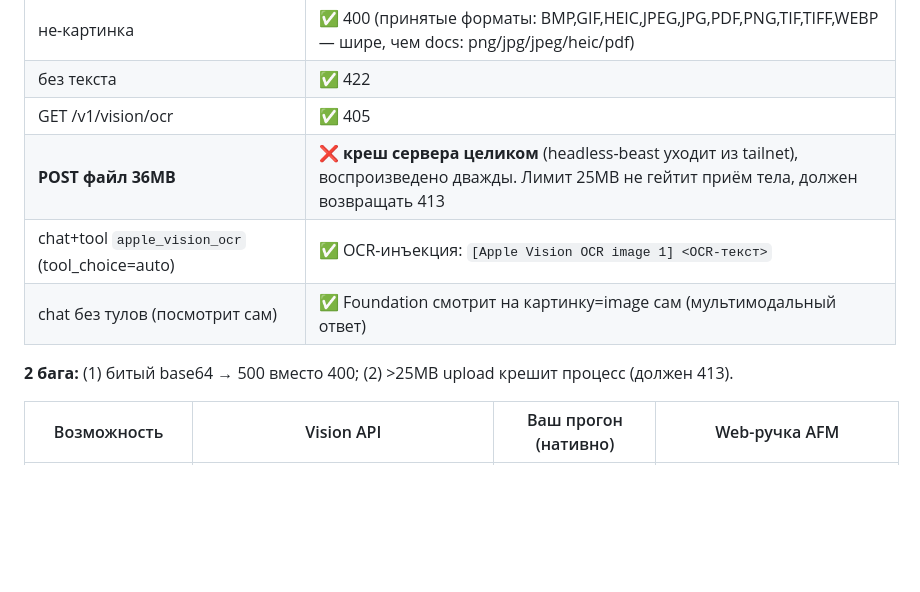
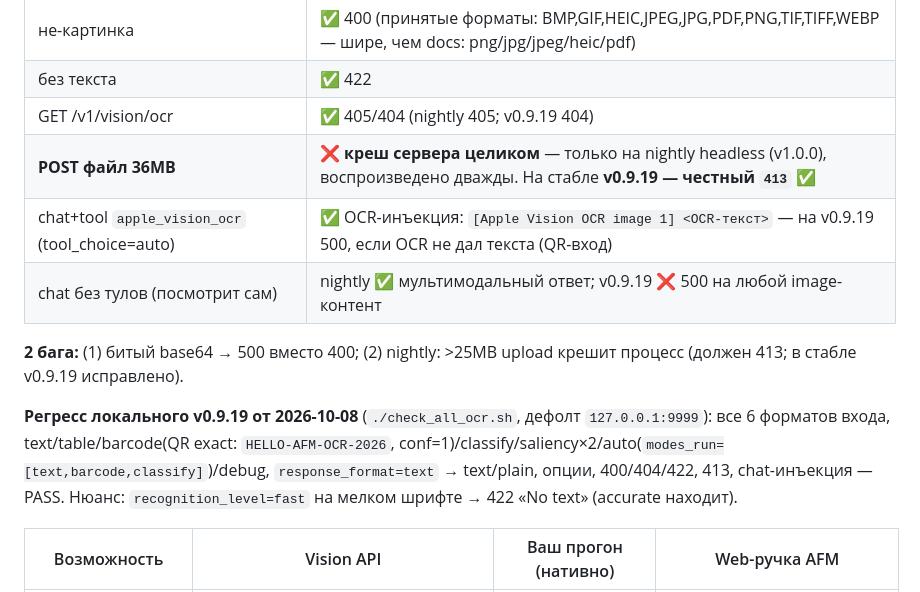
Before and after one commit to dm-mzzkh/ocr-labs, a Markdown page: OCR-WEB-MATRIX.md, the part around the change. Rendered like a GitHub page; blank space fills up the shorter version.

```diff
--- a/OCR-WEB-MATRIX.md
+++ b/OCR-WEB-MATRIX.md
@@ -40,12 +40,14 @@
 | битый base64 | ❌ **500 вместо 400** (по docs/openapi должен быть 400) |
 | не-картинка | ✅ 400 (принятые форматы: BMP,GIF,HEIC,JPEG,JPG,PDF,PNG,TIF,TIFF,WEBP — шире, чем docs: png/jpg/jpeg/heic/pdf) |
 | без текста | ✅ 422 |
-| GET /v1/vision/ocr | ✅ 405 |
-| **POST файл 36MB** | ❌ **креш сервера целиком** (headless-beast уходит из tailnet), воспроизведено дважды. Лимит 25MB не гейтит приём тела, должен возвращать 413 |
-| chat+tool `apple_vision_ocr` (tool_choice=auto) | ✅ OCR-инъекция: `[Apple Vision OCR image 1] <OCR-текст>` |
-| chat без тулов (посмотрит сам) | ✅ Foundation смотрит на картинку=image сам (мультимодальный ответ) |
+| GET /v1/vision/ocr | ✅ 405/404 (nightly 405; v0.9.19 404) |
+| **POST файл 36MB** | ❌ **креш сервера целиком** — только на nightly headless (v1.0.0), воспроизведено дважды. На стабле **v0.9.19 — честный `413`** ✅ |
+| chat+tool `apple_vision_ocr` (tool_choice=auto) | ✅ OCR-инъекция: `[Apple Vision OCR image 1] <OCR-текст>` — на v0.9.19 500, если OCR не дал текста (QR-вход) |
+| chat без тулов (посмотрит сам) | nightly ✅ мультимодальный ответ; v0.9.19 ❌ 500 на любой image-контент |
 
-**2 бага:** (1) битый base64 → 500 вместо 400; (2) >25MB upload крешит процесс (должен 413).
+**2 бага:** (1) битый base64 → 500 вместо 400; (2) nightly: >25MB upload крешит процесс (должен 413; в стабле v0.9.19 исправлено).
+
+**Регресс локального v0.9.19 от 2026-10-08** (`./check_all_ocr.sh`, дефолт `127.0.0.1:9999`): все 6 форматов входа, text/table/barcode(QR exact: `HELLO-AFM-OCR-2026`, conf=1)/classify/saliency×2/auto(`modes_run=[text,barcode,classify]`)/debug, `response_format=text` → text/plain, опции, 400/404/422, 413, chat-инъекция — PASS. Нюанс: `recognition_level=fast` на мелком шрифте → 422 «No text» (accurate находит).
 
 | Возможность | Vision API | Ваш прогон (нативно) | Web-ручка AFM |
 |---|---|---|---|
```
Also changed, not shown: OCR-API-REFERENCE.md (+10 -2 lines).
